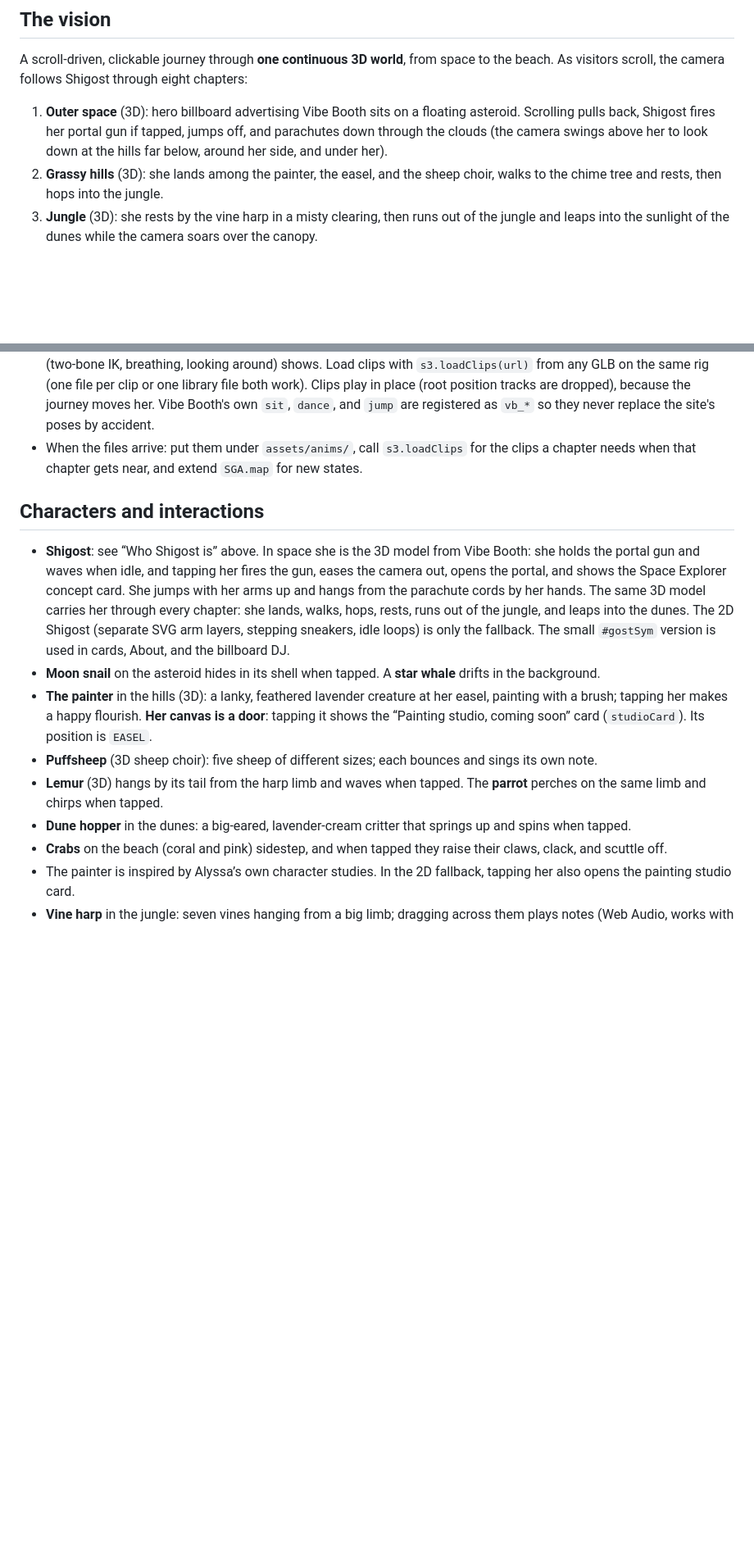
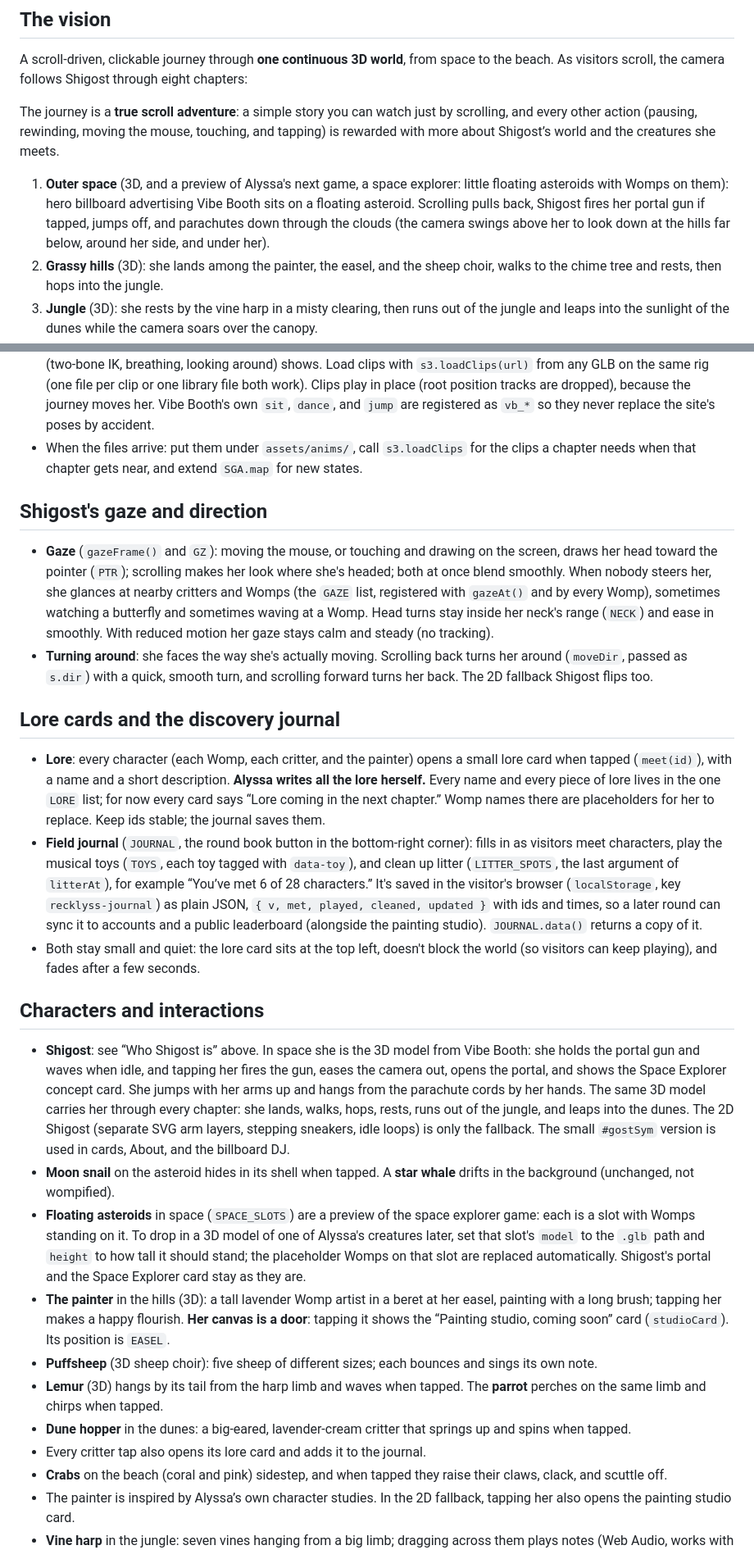
Before and after one commit to shigost/recklyss.com, a Markdown page: CLAUDE.md, 2 parts joined by grey strips. Shown at 82% size. Rendered like a GitHub page; blank space fills up the shorter version.

Commit message:
Document Womps, the family look, gaze, lore, and the journal
Co-Authored-By: Claude Opus 5.5 <noreply@anthropic.com>

```diff
--- a/CLAUDE.md
+++ b/CLAUDE.md
@@ -26,7 +26,9 @@ The site’s one job is **the studio’s creative work**. Client services belong
 
 A scroll-driven, clickable journey through **one continuous 3D world**, from space to the beach. As visitors scroll, the camera follows Shigost through eight chapters:
 
-1. **Outer space** (3D): hero billboard advertising Vibe Booth sits on a floating asteroid. Scrolling pulls back, Shigost fires her portal gun if tapped, jumps off, and parachutes down through the clouds (the camera swings above her to look down at the hills far below, around her side, and under her).
+The journey is a **true scroll adventure**: a simple story you can watch just by scrolling, and every other action (pausing, rewinding, moving the mouse, touching, and tapping) is rewarded with more about Shigost’s world and the creatures she meets.
+
+1. **Outer space** (3D, and a preview of Alyssa's next game, a space explorer: little floating asteroids with Womps on them): hero billboard advertising Vibe Booth sits on a floating asteroid. Scrolling pulls back, Shigost fires her portal gun if tapped, jumps off, and parachutes down through the clouds (the camera swings above her to look down at the hills far below, around her side, and under her).
 2. **Grassy hills** (3D): she lands among the painter, the easel, and the sheep choir, walks to the chime tree and rests, then hops into the jungle.
 3. **Jungle** (3D): she rests by the vine harp in a misty clearing, then runs out of the jungle and leaps into the sunlight of the dunes while the camera soars over the canopy.
 4. **Sand dunes** (3D): Shigost walks to the singing ridge and rests, then crosses the dunes and hops down the last big one.
@@ -106,14 +122,27 @@ When scrolling stops, each chapter plays an idle loop. Objects in each scene act
 - The site is ready for them: `SGA` in `build3D()` maps her states to clip names (`st-walk` to `walk`, `st-run` to `run` (out of the jungle), `st-land` to `idle`, `st-jump` to `jump`, `st-fall` to `jump_fall`), in every chapter from the landing to the beach. When a clip exists, it crossfades in (0.3 seconds) over the procedural pose; when it doesn't, the procedural pose (two-bone IK, breathing, looking around) shows. Load clips with `s3.loadClips(url)` from any GLB on the same rig (one file per clip or one library file both work). Clips play in place (root position tracks are dropped), because the journey moves her. Vibe Booth's own `sit`, `dance`, and `jump` are registered as `vb_*` so they never replace the site's poses by accident.
 - When the files arrive: put them under `assets/anims/`, call `s3.loadClips` for the clips a chapter needs when that chapter gets near, and extend `SGA.map` for new states.
 
+## Shigost's gaze and direction
+
+- **Gaze** (`gazeFrame()` and `GZ`): moving the mouse, or touching and drawing on the screen, draws her head toward the pointer (`PTR`); scrolling makes her look where she's headed; both at once blend smoothly. When nobody steers her, she glances at nearby critters and Womps (the `GAZE` list, registered with `gazeAt()` and by every Womp), sometimes watching a butterfly and sometimes waving at a Womp. Head turns stay inside her neck's range (`NECK`) and ease in smoothly. With reduced motion her gaze stays calm and steady (no tracking).
+- **Turning around**: she faces the way she's actually moving. Scrolling back turns her around (`moveDir`, passed as `s.dir`) with a quick, smooth turn, and scrolling forward turns her back. The 2D fallback Shigost flips too.
+
+## Lore cards and the discovery journal
+
+- **Lore**: every character (each Womp, each critter, and the painter) opens a small lore card when tapped (`meet(id)`), with a name and a short description. **Alyssa writes all the lore herself.** Every name and every piece of lore lives in the one `LORE` list; for now every card says “Lore coming in the next chapter.” Womp names there are placeholders for her to replace. Keep ids stable; the journal saves them.
+- **Field journal** (`JOURNAL`, the round book button in the bottom-right corner): fills in as visitors meet characters, play the musical toys (`TOYS`, each toy tagged with `data-toy`), and clean up litter (`LITTER_SPOTS`, the last argument of `litterAt`), for example “You’ve met 6 of 28 characters.” It's saved in the visitor's browser (`localStorage`, key `recklyss-journal`) as plain JSON, `{ v, met, played, cleaned, updated }` with ids and times, so a later round can sync it to accounts and a public leaderboard (alongside the painting studio). `JOURNAL.data()` returns a copy of it.
+- Both stay small and quiet: the lore card sits at the top left, doesn't block the world (so visitors can keep playing), and fades after a few seconds.
+
 ## Characters and interactions
 
 - **Shigost**: see “Who Shigost is” above. In space she is the 3D model from Vibe Booth: she holds the portal gun and waves when idle, and tapping her fires the gun, eases the camera out, opens the portal, and shows the Space Explorer concept card. She jumps with her arms up and hangs from the parachute cords by her hands. The same 3D model carries her through every chapter: she lands, walks, hops, rests, runs out of the jungle, and leaps into the dunes. The 2D Shigost (separate SVG arm layers, stepping sneakers, idle loops) is only the fallback. The small `#gostSym` version is used in cards, About, and the billboard DJ.
-- **Moon snail** on the asteroid hides in its shell when tapped. A **star whale** drifts in the background.
-- **The painter** in the hills (3D): a lanky, feathered lavender creature at her easel, painting with a brush; tapping her makes a happy flourish. **Her canvas is a door**: tapping it shows the “Painting studio, coming soon” card (`studioCard`). Its position is `EASEL`.
+- **Moon snail** on the asteroid hides in its shell when tapped. A **star whale** drifts in the background (unchanged, not wompified).
+- **Floating asteroids** in space (`SPACE_SLOTS`) are a preview of the space explorer game: each is a slot with Womps standing on it. To drop in a 3D model of one of Alyssa's creatures later, set that slot's `model` to the `.glb` path and `height` to how tall it should stand; the placeholder Womps on that slot are replaced automatically. Shigost's portal and the Space Explorer card stay as they are.
+- **The painter** in the hills (3D): a tall lavender Womp artist in a beret at her easel, painting with a long brush; tapping her makes a happy flourish. **Her canvas is a door**: tapping it shows the “Painting studio, coming soon” card (`studioCard`). Its position is `EASEL`.
 - **Puffsheep** (3D sheep choir): five sheep of different sizes; each bounces and sings its own note.
 - **Lemur** (3D) hangs by its tail from the harp limb and waves when tapped. The **parrot** perches on the same limb and chirps when tapped.
 - **Dune hopper** in the dunes: a big-eared, lavender-cream critter that springs up and spins when tapped.
+- Every critter tap also opens its lore card and adds it to the journal.
 - **Crabs** on the beach (coral and pink) sidestep, and when tapped they raise their claws, clack, and scuttle off.
 - The painter is inspired by Alyssa’s own character studies. In the 2D fallback, tapping her also opens the painting studio card.
 - **Vine harp** in the jungle: seven vines hanging from a big limb; dragging across them plays notes (Web Audio, works with touch).
```
Also changed, not shown: other parts of CLAUDE.md (+17 -0 lines).
